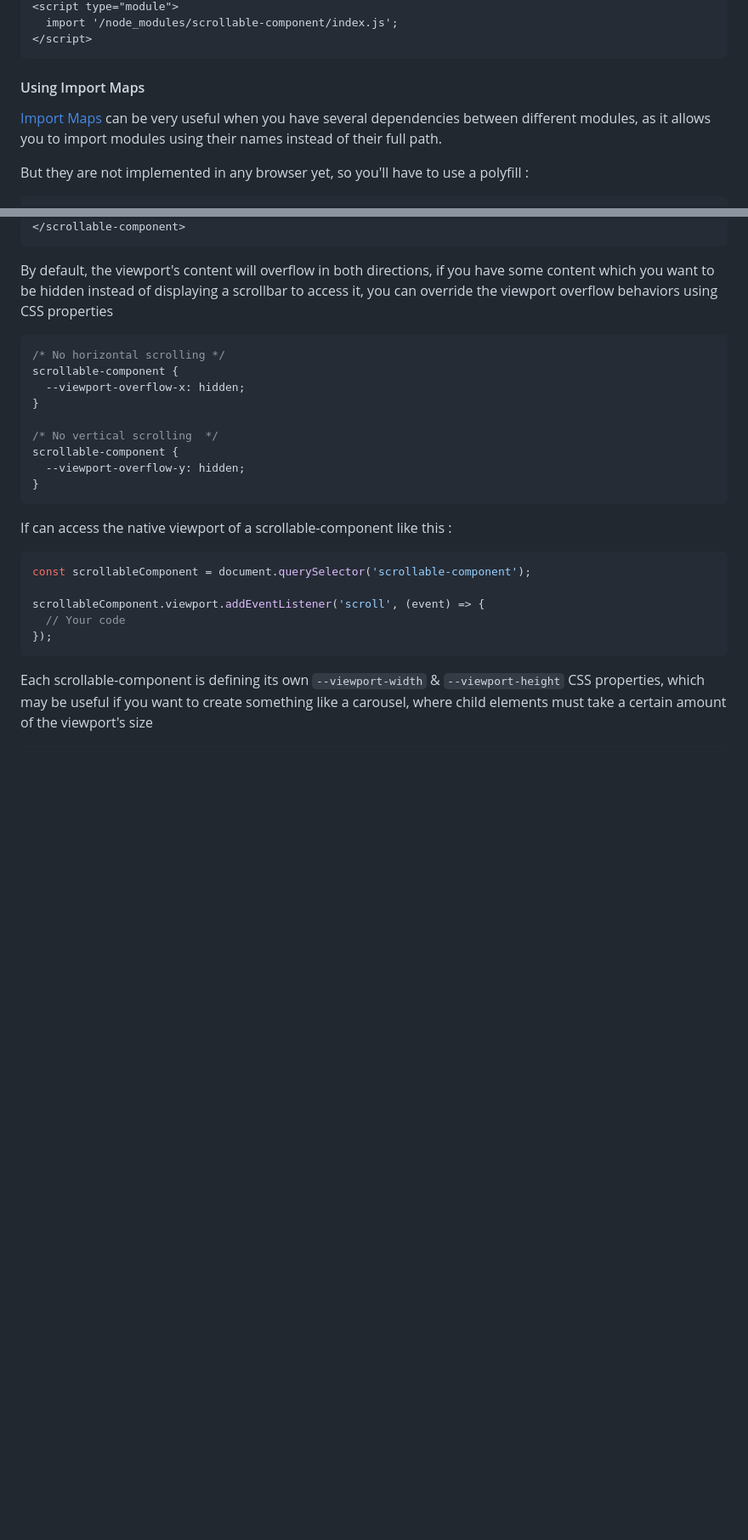
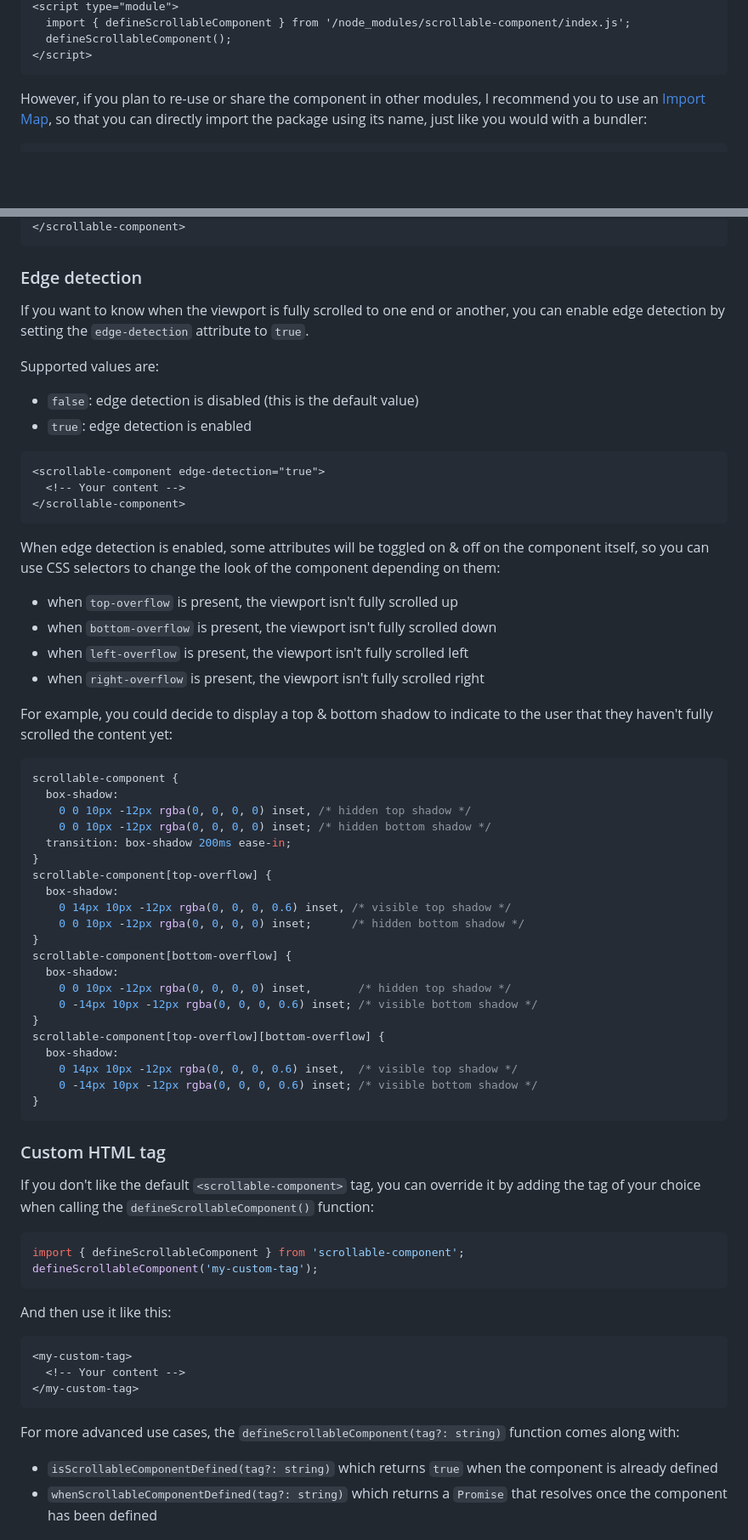
Before and after one commit to Julien-Marcou/Scrollable-Component, a Markdown page: README.md, 2 parts joined by grey strips. Shown at 85% size. GitHub-like rendering; blank space fills up the shorter version.

````diff
--- a/README.md
+++ b/README.md
@@ -63,12 +84,9 @@ If you are not using a bundler, you'll have to expose the `scrollable-component/
 <script type="module">
-  import '/node_modules/scrollable-component/index.js';
+  import { defineScrollableComponent } from '/node_modules/scrollable-component/index.js';
+  defineScrollableComponent();
 </script>
 ```
 
-#### Using Import Maps
-
-[Import Maps](https://wicg.github.io/import-maps/) can be very useful when you have several dependencies between different modules, as it allows you to import modules using their names instead of their full path.
-
-But they are not implemented in any browser yet, so you'll have to use a polyfill :
+However, if you plan to re-use or share the component in other modules, I recommend you to use an [Import Map](https://developer.mozilla.org/en-US/docs/Web/HTML/Reference/Elements/script/type/importmap/), so that you can directly import the package using its name, just like you would with a bundler:
 
 ```html
@@ -126,28 +209,75 @@ You can put the horizontal scrollbar on the top of the viewport by setting the `
 </scrollable-component>
 ```
 
-By default, the viewport's content will overflow in both directions, if you have some content which you want to be hidden instead of displaying a scrollbar to access it, you can override the viewport overflow behaviors using CSS properties
+### Edge detection
+
+If you want to know when the viewport is fully scrolled to one end or another, you can enable edge detection by setting the `edge-detection` attribute to `true`.
+
+Supported values are:
+
+- `false`: edge detection is disabled (this is the default value)
+- `true`: edge detection is enabled
+
+```html
+<scrollable-component edge-detection="true">
+  <!-- Your content -->
+</scrollable-component>
+```
+
+When edge detection is enabled, some attributes will be toggled on & off on the component itself, so you can use CSS selectors to change the look of the component depending on them:
+
+- when `top-overflow` is present, the viewport isn't fully scrolled up
+- when `bottom-overflow` is present, the viewport isn't fully scrolled down
+- when `left-overflow` is present, the viewport isn't fully scrolled left
+- when `right-overflow` is present, the viewport isn't fully scrolled right
+
+For example, you could decide to display a top & bottom shadow to indicate to the user that they haven't fully scrolled the content yet:
 
 ```css
-/* No horizontal scrolling */
 scrollable-component {
-  --viewport-overflow-x: hidden;
+  box-shadow:
+    0 0 10px -12px rgba(0, 0, 0, 0) inset, /* hidden top shadow */
+    0 0 10px -12px rgba(0, 0, 0, 0) inset; /* hidden bottom shadow */
+  transition: box-shadow 200ms ease-in;
 }
-
-/* No vertical scrolling  */
-scrollable-component {
-  --viewport-overflow-y: hidden;
+scrollable-component[top-overflow] {
+  box-shadow:
+    0 14px 10px -12px rgba(0, 0, 0, 0.6) inset, /* visible top shadow */
+    0 0 10px -12px rgba(0, 0, 0, 0) inset;      /* hidden bottom shadow */
+}
+scrollable-component[bottom-overflow] {
+  box-shadow:
+    0 0 10px -12px rgba(0, 0, 0, 0) inset,       /* hidden top shadow */
+    0 -14px 10px -12px rgba(0, 0, 0, 0.6) inset; /* visible bottom shadow */
+}
+scrollable-component[top-overflow][bottom-overflow] {
+  box-shadow:
+    0 14px 10px -12px rgba(0, 0, 0, 0.6) inset,  /* visible top shadow */
+    0 -14px 10px -12px rgba(0, 0, 0, 0.6) inset; /* visible bottom shadow */
 }
 ```
 
-If can access the native viewport of a scrollable-component like this :
+### Custom HTML tag
+
+If you don't like the default `<scrollable-component>` tag, you can override it by adding the tag of your choice when calling the `defineScrollableComponent()` function:
 
 ```javascript
-const scrollableComponent = document.querySelector('scrollable-component');
-
-scrollableComponent.viewport.addEventListener('scroll', (event) => {
-  // Your code
-});
+import { defineScrollableComponent } from 'scrollable-component';
+defineScrollableComponent('my-custom-tag');
 ```
 
-Each scrollable-component is defining its own `--viewport-width` & `--viewport-height` CSS properties, which may be useful if you want to create something like a carousel, where child elements must take a certain amount of the viewport's size
+And then use it like this:
+
+```html
+<my-custom-tag>
+  <!-- Your content -->
+</my-custom-tag>
+```
+
+For more advanced use cases, the `defineScrollableComponent(tag?: string)` function comes along with:
+
+- `isScrollableComponentDefined(tag?: string)` which returns `true` when the component is already defined
+- `whenScrollableComponentDefined(tag?: string)` which returns a `Promise` that resolves once the component has been defined
+
+
+
````
Also changed, not shown: other parts of README.md (+251 -118 lines).
